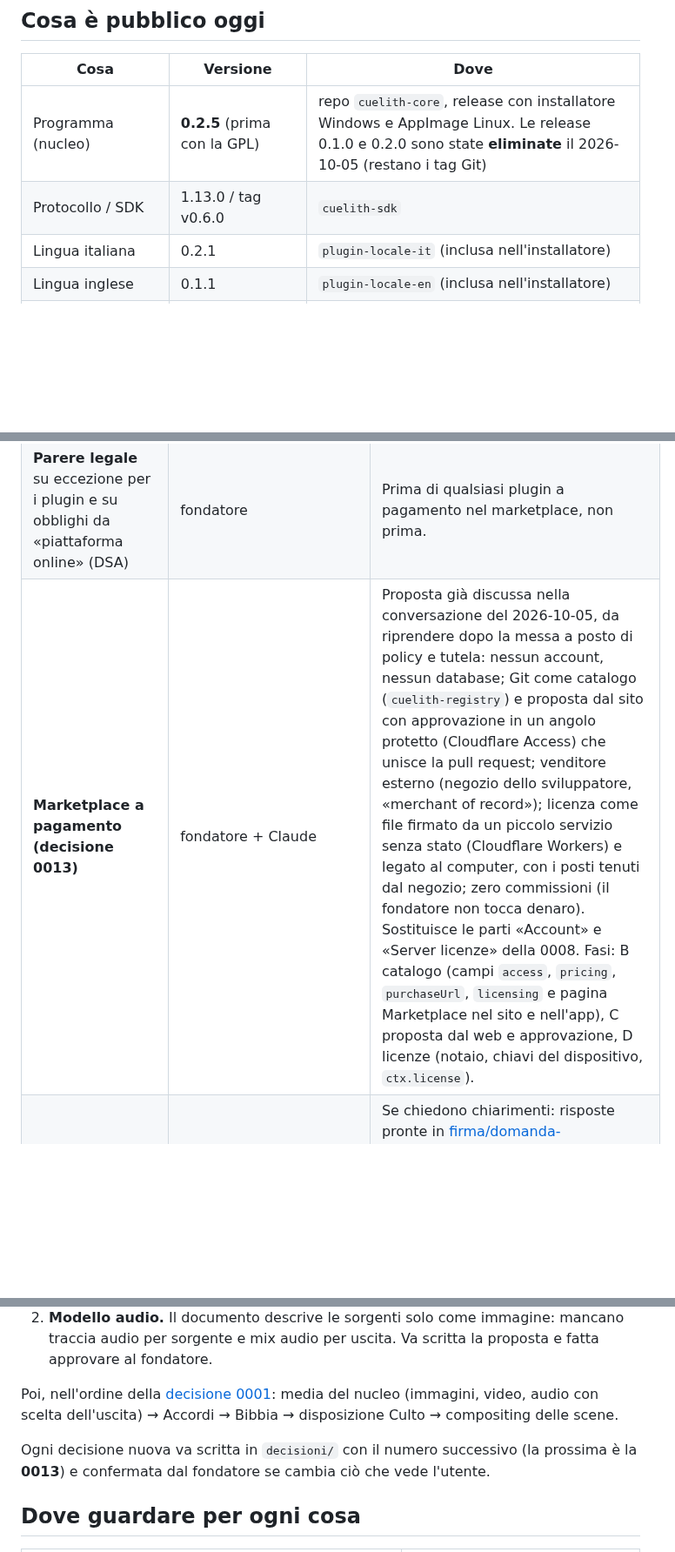
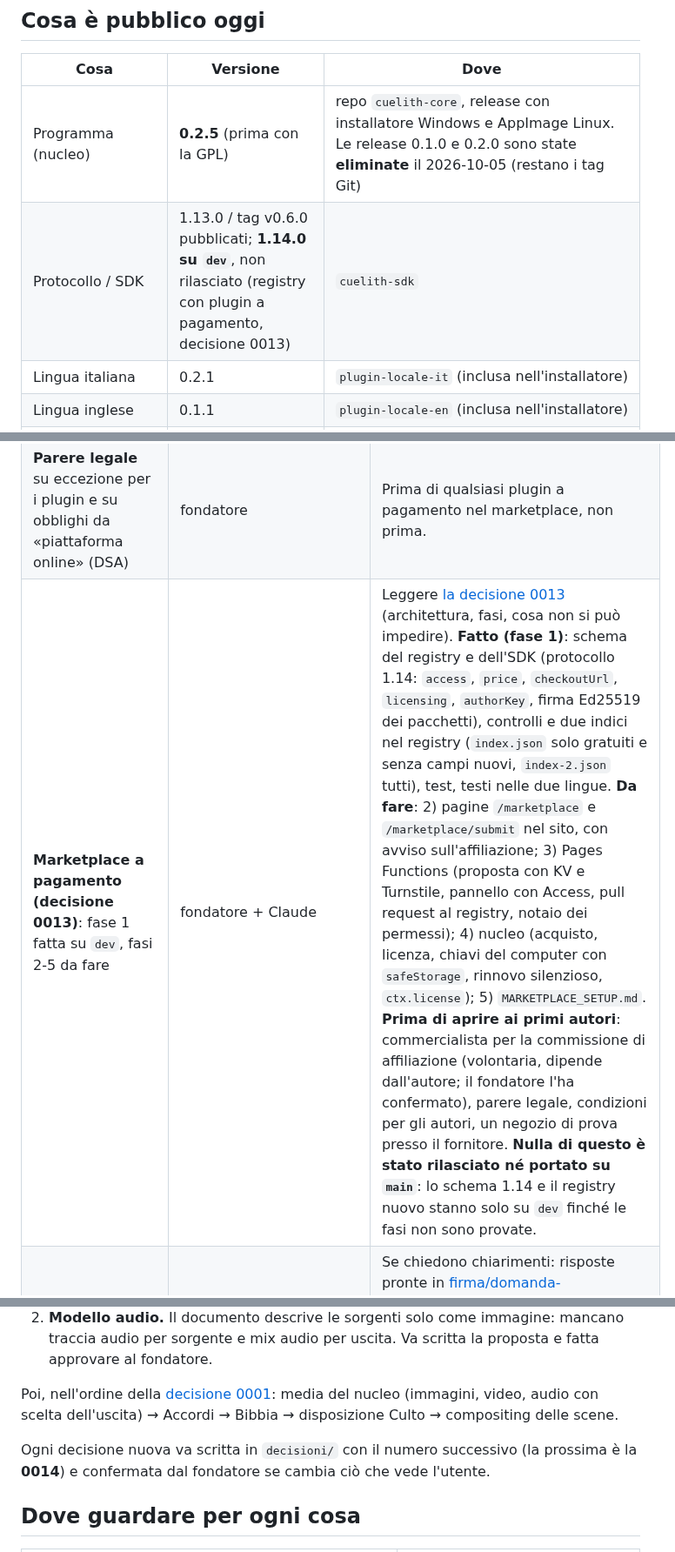
Before and after one commit to Cuelith/cuelith-docs, a Markdown page: STATO.md, 3 parts joined by grey strips. Shown at 87% size. GitHub-like rendering; blank space fills up the shorter version.

```diff
--- a/STATO.md
+++ b/STATO.md
@@ -11,7 +11,7 @@ Cuelith 0.2.0 è pubblico (Windows e Linux, italiano e inglese), il sito è onli
 | Cosa | Versione | Dove |
 | --- | --- | --- |
 | Programma (nucleo) | **0.2.5** (prima con la GPL) | repo `cuelith-core`, release con installatore Windows e AppImage Linux. Le release 0.1.0 e 0.2.0 sono state **eliminate** il 2026-10-05 (restano i tag Git) |
-| Protocollo / SDK | 1.13.0 / tag v0.6.0 | `cuelith-sdk` |
+| Protocollo / SDK | 1.13.0 / tag v0.6.0 pubblicati; **1.14.0 su `dev`**, non rilasciato (registry con plugin a pagamento, decisione 0013) | `cuelith-sdk` |
 | Lingua italiana | 0.2.1 | `plugin-locale-it` (inclusa nell'installatore) |
 | Lingua inglese | 0.1.1 | `plugin-locale-en` (inclusa nell'installatore) |
 | Plugin Canti | 0.5.1 (GPL; le 0.5.0 e 0.4.2 Apache sono ancora scaricabili dal repo del plugin) | `plugin-songs`, nel marketplace |
@@ -51,7 +51,7 @@ Le versioni già pubblicate (nucleo 0.2.0, Canti 0.5.0, lingue) restano Apache:
 | --- | --- | --- |
 | **Mail a SignPath per il cambio di licenza: ora la release 0.2.5 esiste** | fondatore | Aggiornare il testo in [firma/email-signpath-licenza.md](firma/email-signpath-licenza.md) citando la 0.2.5 come prima release da firmare, poi inviarlo. |
 | **Parere legale** su eccezione per i plugin e su obblighi da «piattaforma online» (DSA) | fondatore | Prima di qualsiasi plugin a pagamento nel marketplace, non prima. |
-| **Marketplace a pagamento (decisione 0013)** | fondatore + Claude | Proposta già discussa nella conversazione del 2026-10-05, da riprendere dopo la messa a posto di policy e tutela: nessun account, nessun database; Git come catalogo (`cuelith-registry`) e proposta dal sito con approvazione in un angolo protetto (Cloudflare Access) che unisce la pull request; venditore esterno (negozio dello sviluppatore, «merchant of record»); licenza come file firmato da un piccolo servizio senza stato (Cloudflare Workers) e legato al computer, con i posti tenuti dal negozio; zero commissioni (il fondatore non tocca denaro). Sostituisce le parti «Account» e «Server licenze» della 0008. Fasi: B catalogo (campi `access`, `pricing`, `purchaseUrl`, `licensing` e pagina Marketplace nel sito e nell'app), C proposta dal web e approvazione, D licenze (notaio, chiavi del dispositivo, `ctx.license`). |
+| **Marketplace a pagamento (decisione 0013)**: fase 1 fatta su `dev`, fasi 2-5 da fare | fondatore + Claude | Leggere [la decisione 0013](decisioni/0013-marketplace-a-pagamento-senza-account.md) (architettura, fasi, cosa non si può impedire). **Fatto (fase 1)**: schema del registry e dell'SDK (protocollo 1.14: `access`, `price`, `checkoutUrl`, `licensing`, `authorKey`, firma Ed25519 dei pacchetti), controlli e due indici nel registry (`index.json` solo gratuiti e senza campi nuovi, `index-2.json` tutti), test, testi nelle due lingue. **Da fare**: 2) pagine `/marketplace` e `/marketplace/submit` nel sito, con avviso sull'affiliazione; 3) Pages Functions (proposta con KV e Turnstile, pannello con Access, pull request al registry, notaio dei permessi); 4) nucleo (acquisto, licenza, chiavi del computer con `safeStorage`, rinnovo silenzioso, `ctx.license`); 5) `MARKETPLACE_SETUP.md`. **Prima di aprire ai primi autori**: commercialista per la commissione di affiliazione (volontaria, dipende dall'autore; il fondatore l'ha confermato), parere legale, condizioni per gli autori, un negozio di prova presso il fornitore. **Nulla di questo è stato rilasciato né portato su `main`**: lo schema 1.14 e il registry nuovo stanno solo su `dev` finché le fasi non sono provate. |
 | **Firma dell'installatore Windows**: domanda inviata a SignPath Foundation il 2026-10-02 | risposta di SignPath via email al fondatore | Se chiedono chiarimenti: risposte pronte in [firma/domanda-signpath.md](firma/domanda-signpath.md). Se accettano: aggiungere al README di `cuelith-core` e alla sezione Download del sito la frase «Free code signing provided by SignPath.io, certificate by SignPath Foundation»; collegare la firma a `release.yml`; ogni rilascio va poi approvato a mano. Se rifiutano per mancanza di utenti: ripresentare tra qualche mese con i download veri. |
 | **Marchio «Cuelith»**: rimandato per il costo (149–183 € in Italia) | fondatore | Depositare quando il progetto ha utenti o prima del primo incasso. Marchio denominativo, classi 9 e 42, portale UIBM. Ricerca fatta: nessun «Cuelith»; unico simile in UE «CueLight» (classi 11, 16, 41, non software). Il fondatore ha detto che il nome «al massimo può essere ripensato in futuro». |
 | **Email del progetto** per le segnalazioni | fondatore | Oggi sicurezza e comportamento rimandano alla pagina riservata di GitHub. Con un indirizzo vero, aggiornare `SECURITY.md` e `CODE_OF_CONDUCT.md` nel repo `.github`. |
@@ -84,7 +84,7 @@ La Fase 1 del documento (cap. 30) porta camera, scene, sottopancia e streaming.
 
 Poi, nell'ordine della [decisione 0001](decisioni/0001-librerie-canti-accordi.md): media del nucleo (immagini, video, audio con scelta dell'uscita) → Accordi → Bibbia → disposizione Culto → compositing delle scene.
 
-Ogni decisione nuova va scritta in `decisioni/` con il numero successivo (la prossima è la **0013**) e confermata dal fondatore se cambia ciò che vede l'utente.
+Ogni decisione nuova va scritta in `decisioni/` con il numero successivo (la prossima è la **0014**) e confermata dal fondatore se cambia ciò che vede l'utente.
 
 ## Dove guardare per ogni cosa
 
```
Also changed, not shown: other parts of STATO.md (+7 -2 lines), decisioni/0013-marketplace-a-pagamento-senza-account.md (added, +86 -0 lines).
